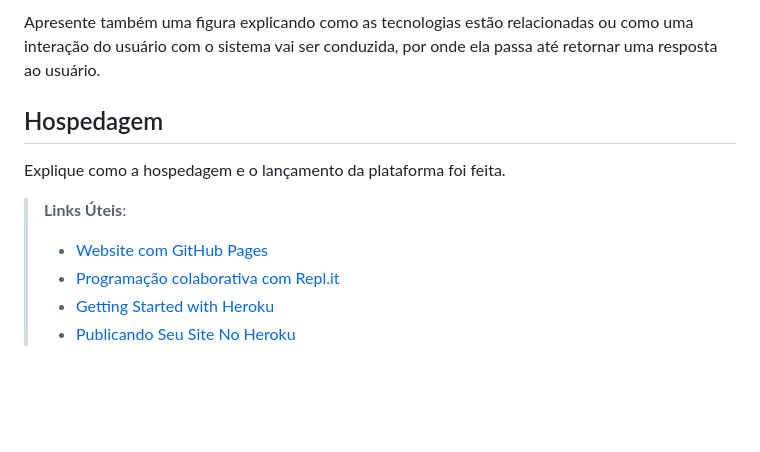
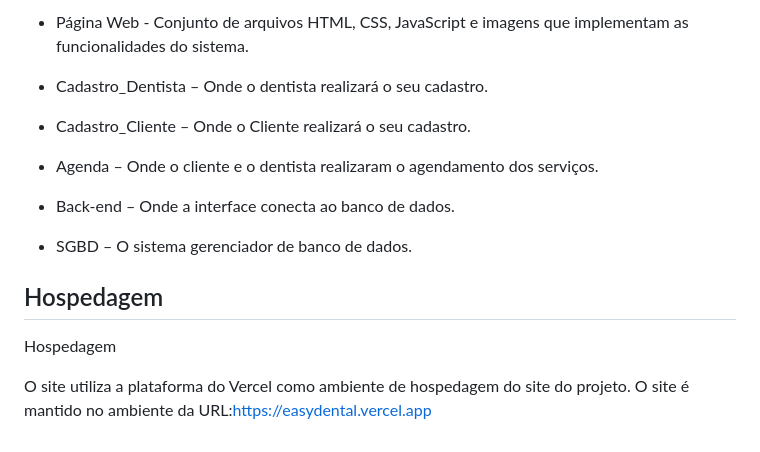
Before and after one commit to ICEI-PUC-Minas-PMV-ADS/pmv-ads-2023-2-e2-proj-int-t11-pmv-ads-2023-2-e3-projgrupo2, a Markdown page: docs/05-Arquitetura da Solução.md, the part around the change printed below. Rendered like a GitHub page; blank space fills up the shorter version.

```diff
--- a/docs/05-Arquitetura da Solução.md
+++ b/docs/05-Arquitetura da Solução.md
@@ -35,13 +34,20 @@ Descreva aqui qual(is) tecnologias você vai usar para resolver o seu problema,
 
-Apresente também uma figura explicando como as tecnologias estão relacionadas ou como uma interação do usuário com o sistema vai ser conduzida, por onde ela passa até retornar uma resposta ao usuário.
+* Página Web - Conjunto de arquivos HTML, CSS, JavaScript e imagens que implementam as funcionalidades do sistema.
+
+* Cadastro_Dentista – Onde o dentista realizará o seu cadastro.
+
+* Cadastro_Cliente – Onde o Cliente realizará o seu cadastro.
+
+* Agenda – Onde o cliente e o dentista realizaram o agendamento dos serviços.
+
+* Back-end – Onde a interface conecta ao banco de dados.
+
+* SGBD – O sistema gerenciador de banco de dados.
+
+
 
 ## Hospedagem
 
-Explique como a hospedagem e o lançamento da plataforma foi feita.
+Hospedagem
 
-> **Links Úteis**:
->
-> - [Website com GitHub Pages](https://pages.github.com/)
-> - [Programação colaborativa com Repl.it](https://repl.it/)
-> - [Getting Started with Heroku](https://devcenter.heroku.com/start)
-> - [Publicando Seu Site No Heroku](http://pythonclub.com.br/publicando-seu-hello-world-no-heroku.html)
+O site utiliza a plataforma do Vercel como ambiente de hospedagem do site do projeto. O site é mantido no ambiente da URL:https://easydental.vercel.app
```
Also changed, not shown: other parts of docs/05-Arquitetura da Solução.md (+14 -15 lines), docs/image.png (added), docs/img/Diagramadeclasse.jpeg (added), docs/img/diagramacomponente.jpeg (added), docs/img/entidade.relacionamento.png (added).
